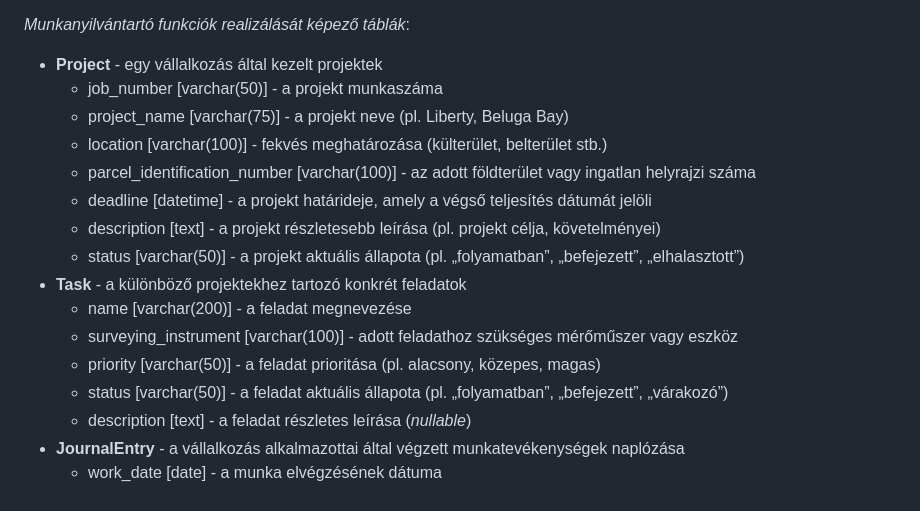
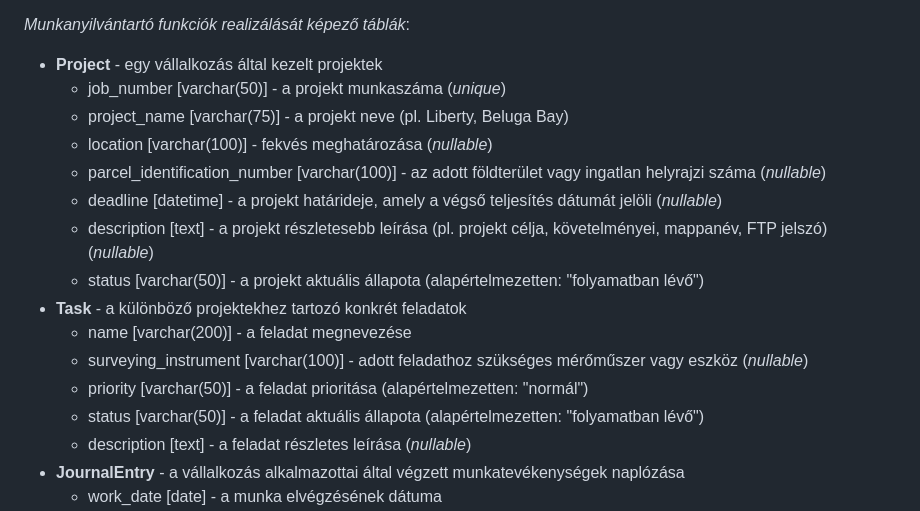
Before and after one commit to kovacsmate3/szakdolgozat-apontonkft, a Markdown page: README.md, the part around the change. Drawn GitHub-style.

```diff
--- a/README.md
+++ b/README.md
@@ -73,18 +73,18 @@ A megfelelő adatbázis táblák és modellek implementálása az alábbiak szer
 
 *Munkanyilvántartó funkciók realizálását képező táblák*:
 * **Project** - egy vállalkozás által kezelt projektek
-  * job_number [varchar(50)] - a projekt munkaszáma
+  * job_number [varchar(50)] - a projekt munkaszáma (*unique*)
   * project_name [varchar(75)] - a projekt neve (pl. Liberty, Beluga Bay)
-  * location [varchar(100)] - fekvés meghatározása (külterület, belterület stb.)
-  * parcel_identification_number [varchar(100)] - az adott földterület vagy ingatlan helyrajzi száma
-  * deadline [datetime] - a projekt határideje, amely a végső teljesítés dátumát jelöli
-  * description [text] - a projekt részletesebb leírása (pl. projekt célja, követelményei)
-  * status [varchar(50)] - a projekt aktuális állapota (pl. „folyamatban”, „befejezett”, „elhalasztott”)
+  * location [varchar(100)] - fekvés meghatározása (*nullable*)
+  * parcel_identification_number [varchar(100)] - az adott földterület vagy ingatlan helyrajzi száma (*nullable*)
+  * deadline [datetime] - a projekt határideje, amely a végső teljesítés dátumát jelöli (*nullable*)
+  * description [text] - a projekt részletesebb leírása (pl. projekt célja, követelményei, mappanév, FTP jelszó) (*nullable*)
+  * status [varchar(50)] - a projekt aktuális állapota (alapértelmezetten: "folyamatban lévő")
 * **Task** - a különböző projektekhez tartozó konkrét feladatok
   * name [varchar(200)] - a feladat megnevezése
-  * surveying_instrument [varchar(100)] - adott feladathoz szükséges mérőműszer vagy eszköz
-  * priority [varchar(50)] - a feladat prioritása (pl. alacsony, közepes, magas)
-  * status [varchar(50)] - a feladat aktuális állapota (pl. „folyamatban”, „befejezett”, „várakozó”)
+  * surveying_instrument [varchar(100)] - adott feladathoz szükséges mérőműszer vagy eszköz (*nullable*)
+  * priority [varchar(50)] - a feladat prioritása (alapértelmezetten: "normál")
+  * status [varchar(50)] - a feladat aktuális állapota (alapértelmezetten: "folyamatban lévő")
   * description [text] - a feladat részletes leírása (*nullable*)
 * **JournalEntry** - a vállalkozás alkalmazottai által végzett munkatevékenységek naplózása
   * work_date [date] - a munka elvégzésének dátuma
```
